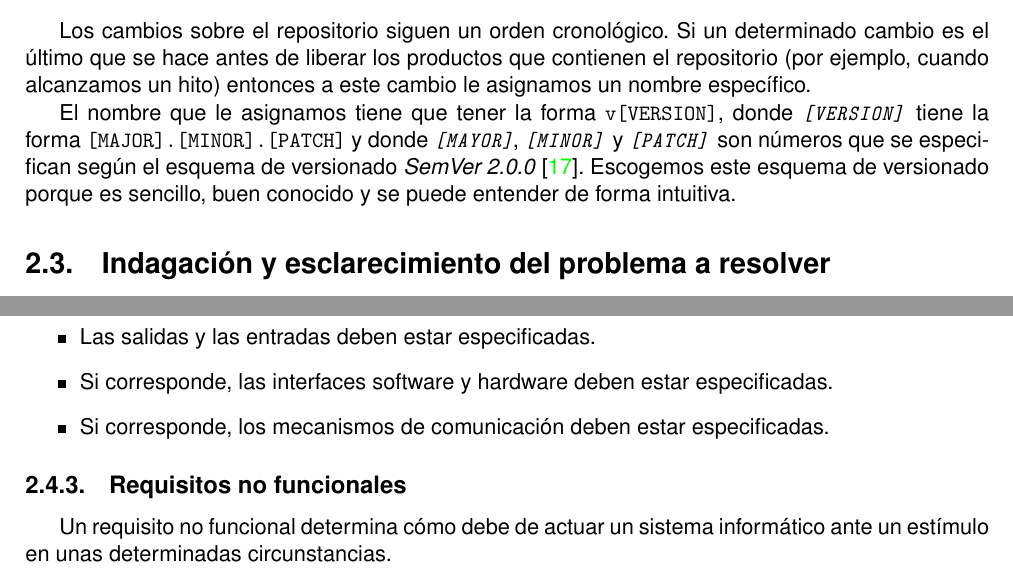
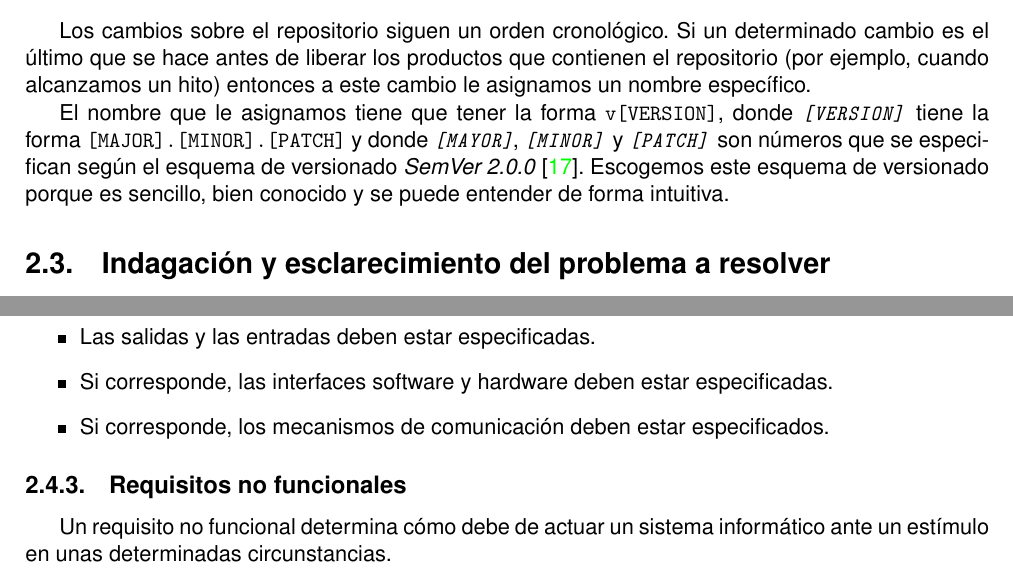
Before and after one commit to moshidev/TFG-MaquiTracker, a LaTeX book (memoria/proyecto.tex, which reads memoria/secciones/02_metodología.tex): two parts of pages 18 and 20 of 39, joined at a grey line, cut so that both start at the same text. Compiled offline with pdfLaTeX.

Commit message:
corrige typo

```diff
--- a/memoria/secciones/02_metodología.tex
+++ b/memoria/secciones/02_metodología.tex
@@ -219,7 +219,7 @@ El nombre que le asignamos tiene que tener la forma \texttt{v[VERSION]},
 donde \textit{\texttt{[VERSION]}} tiene la forma \texttt{[MAJOR].[MINOR].[PATCH]} y donde
 \textit{\texttt{[MAYOR]}}, \textit{\texttt{[MINOR]}} y \textit{\texttt{[PATCH]}} son números que se
 especifican según el esquema de versionado \textit{SemVer 2.0.0} \cite{SemVer}.
-Escogemos este esquema de versionado porque es sencillo, buen conocido y se puede
+Escogemos este esquema de versionado porque es sencillo, bien conocido y se puede
 entender de forma intuitiva.
 
 \section{Indagación y esclarecimiento del problema a resolver}
@@ -360,7 +360,7 @@ los siguientes requisitos para aceptar un requisito funcional.
     \item Si corresponde, las interfaces software y hardware deben
           estar especificadas.
     \item Si corresponde, los mecanismos de comunicación deben estar
-          especificadas.
+          especificados.
 \end{itemize}
 
 \subsection{Requisitos no funcionales}
```
